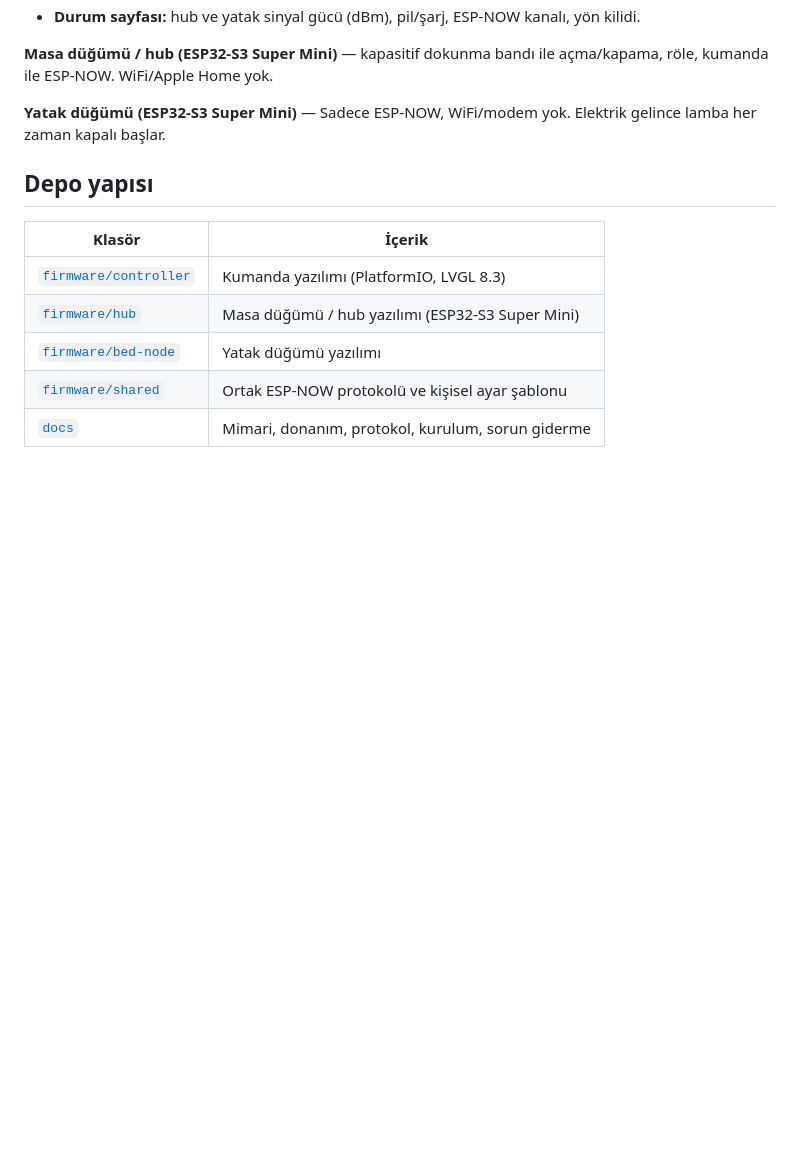
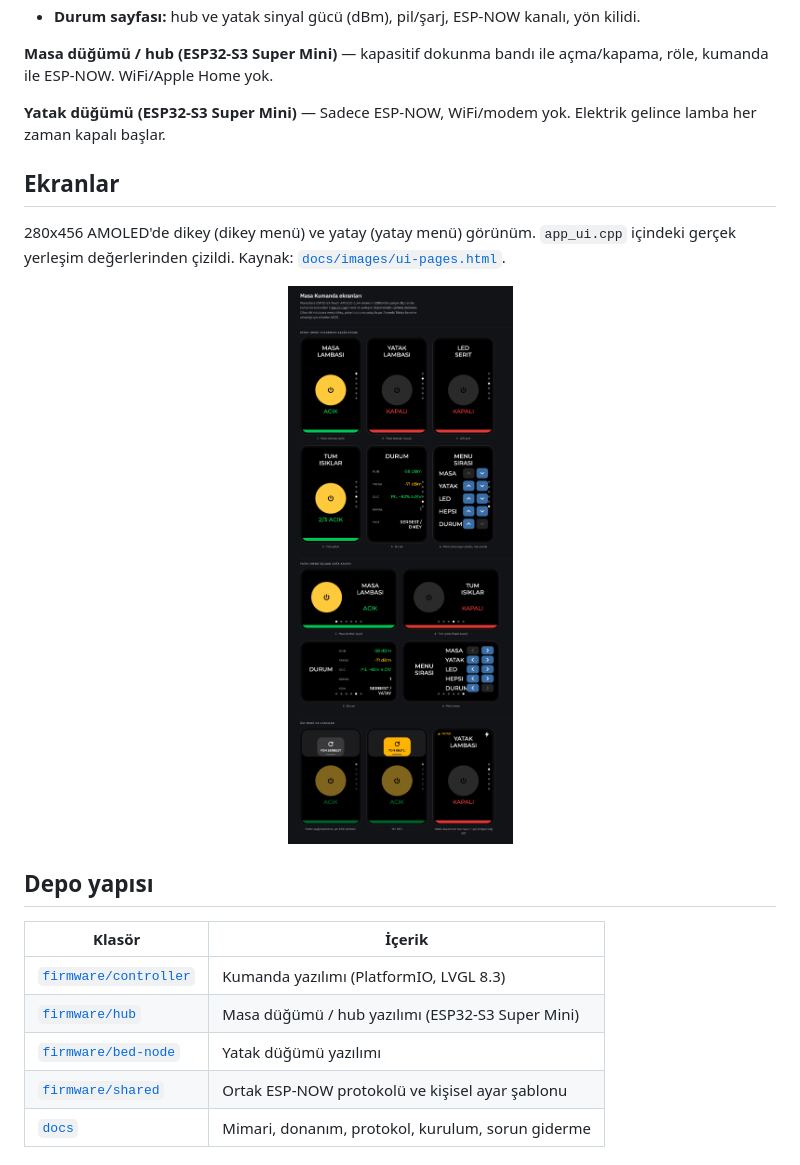
Before and after one commit to Farukzbek/Esp-32-Light-Controller, a Markdown page: README.tr.md, the part around the change. GitHub-like rendering; pictures changed too: docs/images/ui-pages.png (added); blank space fills up the shorter version.

Commit message:
Kumanda ekran tasarimlari: onizleme gorseli ve kaynak HTML, README'lere Ekranlar bolumu
Co-Authored-By: Claude Sonnet 5.5 <noreply@anthropic.com>

```diff
--- a/README.tr.md
+++ b/README.tr.md
@@ -29,6 +29,12 @@ ESP-NOW ile çalışan, **pilli ve dokunmatik AMOLED ışık kumandası**. Masa
 **Masa düğümü / hub (ESP32-S3 Super Mini)** — kapasitif dokunma bandı ile açma/kapama, röle, kumanda ile ESP-NOW. WiFi/Apple Home yok.
 
 **Yatak düğümü (ESP32-S3 Super Mini)** — Sadece ESP-NOW, WiFi/modem yok. Elektrik gelince lamba her zaman kapalı başlar.
+
+## Ekranlar
+
+280x456 AMOLED'de dikey (dikey menü) ve yatay (yatay menü) görünüm. `app_ui.cpp` içindeki gerçek yerleşim değerlerinden çizildi. Kaynak: [`docs/images/ui-pages.html`](docs/images/ui-pages.html).
+
+<p align="center"><img src="docs/images/ui-pages.png" alt="Kumanda ekranları: lamba sayfaları, durum, menü sırası, yön kilidi paneli ve uyarılar" width="640"></p>
 
 ## Depo yapısı
 
```
Also changed, not shown: README.md (+6 -0 lines), 1 other file.
